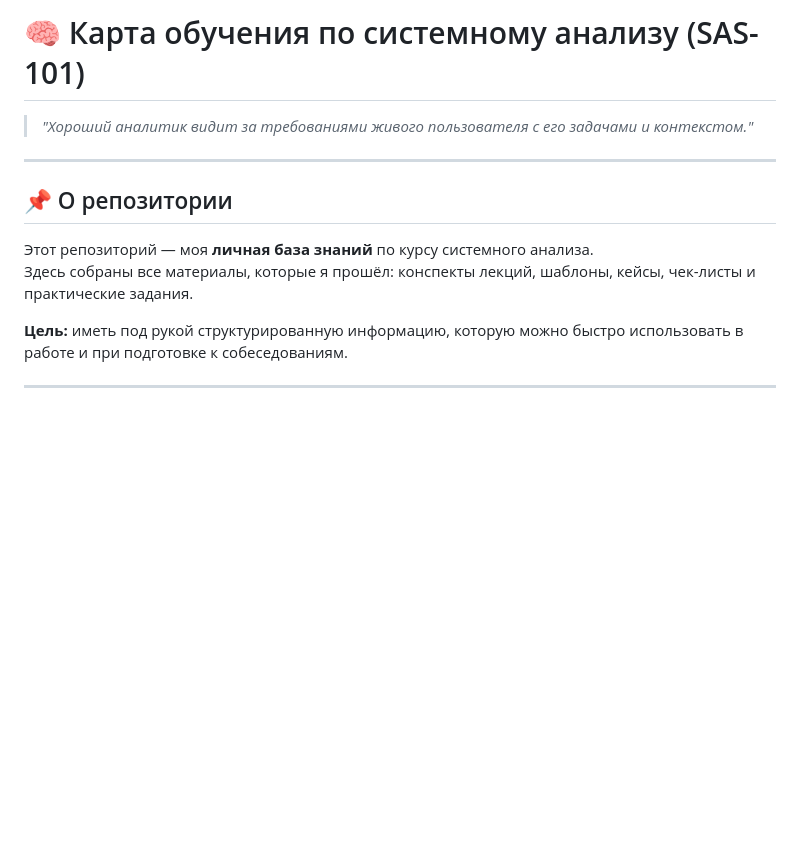
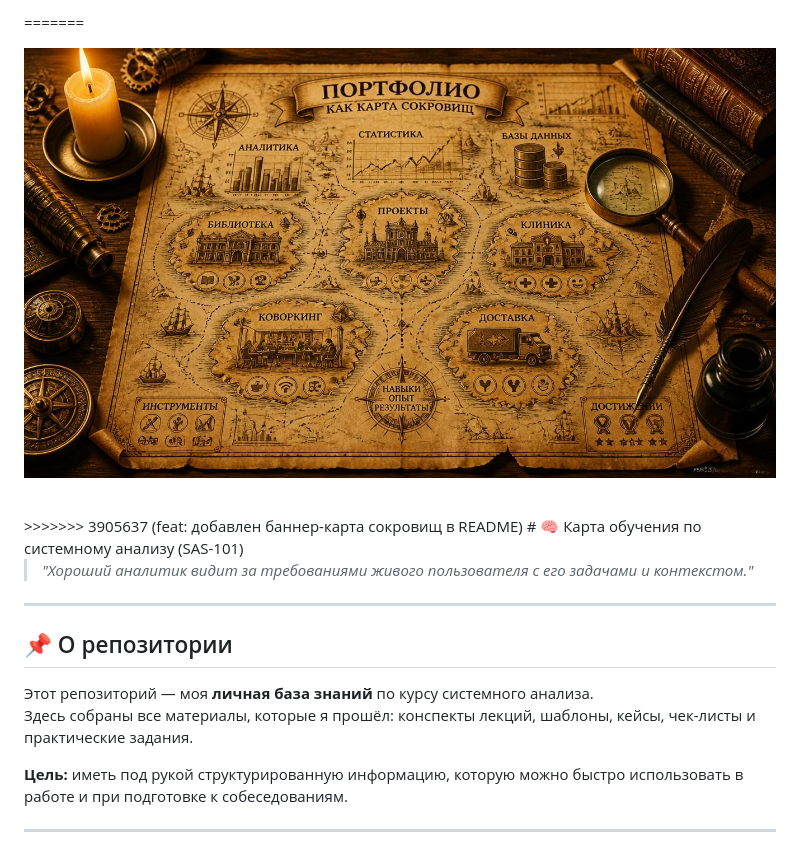
Before and after one commit to h0st0k/sas-101-learning-map, a Markdown page: README.md, the part around the change. GitHub-like rendering; blank space fills up the shorter version.

Commit message:
feat: добавлен баннер-карта сокровищ в README

```diff
--- a/README.md
+++ b/README.md
@@ -1,4 +1,11 @@
 
+=======
+<p align="center">
+  <img src="banner.jpg" alt="Портфолио как карта сокровищ" width="100%">
+</p>
+
+<br>
+>>>>>>> 3905637 (feat: добавлен баннер-карта сокровищ в README)
 # 🧠 Карта обучения по системному анализу (SAS-101)
 
 > *"Хороший аналитик видит за требованиями живого пользователя с его задачами и контекстом."*
```
